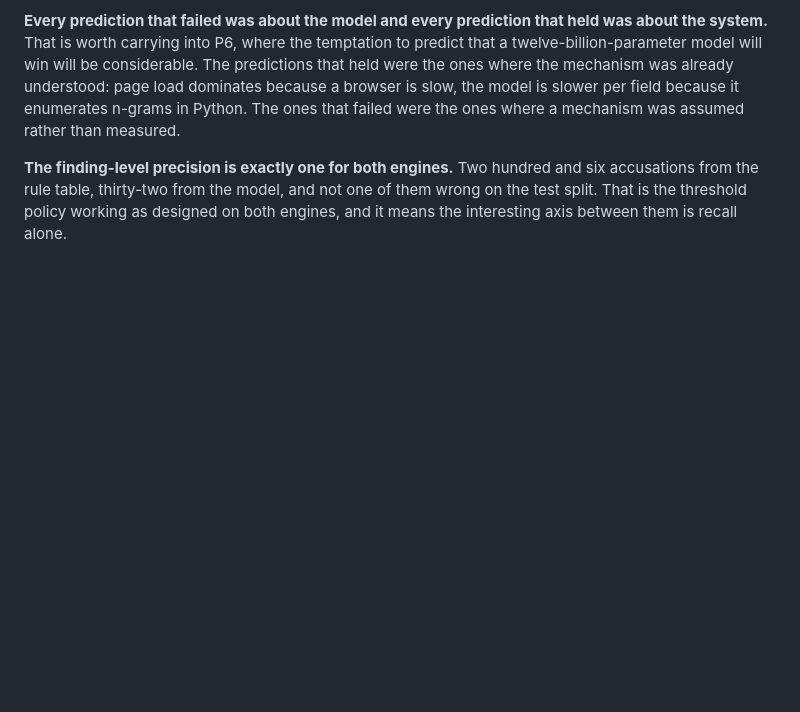
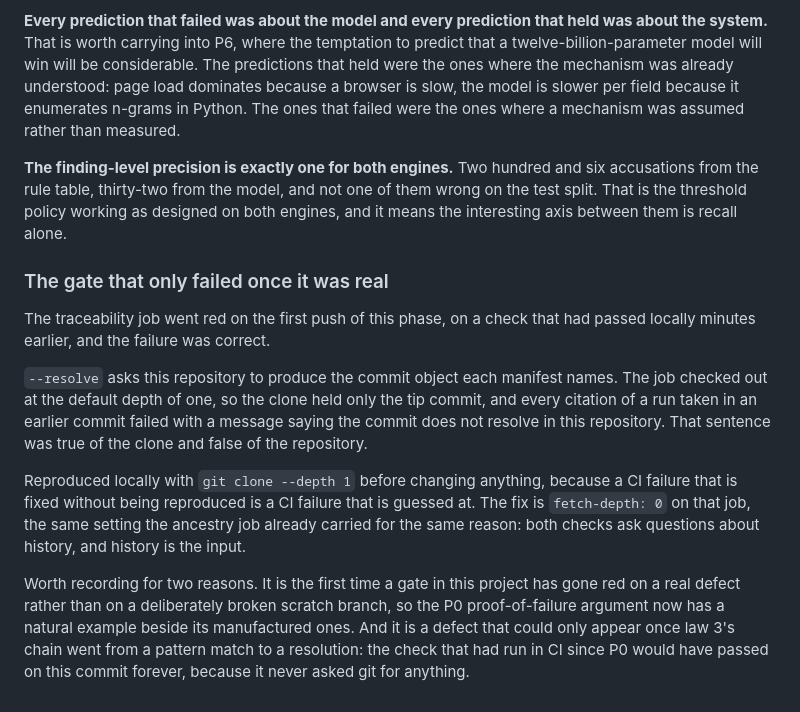
Before and after one commit to Olajide-Badejo/Autofill_audit, a Markdown page: docs/ENGINEERING_LOG.md, the part around the change. Rendered like a GitHub page; blank space fills up the shorter version.

Commit message:
docs: the traceability gate going red on a real defect

```diff
--- a/docs/ENGINEERING_LOG.md
+++ b/docs/ENGINEERING_LOG.md
@@ -1094,3 +1094,27 @@ a mechanism was assumed rather than measured.
 six accusations from the rule table, thirty-two from the model, and not one of
 them wrong on the test split. That is the threshold policy working as designed on
 both engines, and it means the interesting axis between them is recall alone.
+
+### The gate that only failed once it was real
+
+The traceability job went red on the first push of this phase, on a check that
+had passed locally minutes earlier, and the failure was correct.
+
+`--resolve` asks this repository to produce the commit object each manifest
+names. The job checked out at the default depth of one, so the clone held only
+the tip commit, and every citation of a run taken in an earlier commit failed
+with a message saying the commit does not resolve in this repository. That
+sentence was true of the clone and false of the repository.
+
+Reproduced locally with `git clone --depth 1` before changing anything, because a
+CI failure that is fixed without being reproduced is a CI failure that is guessed
+at. The fix is `fetch-depth: 0` on that job, the same setting the ancestry job
+already carried for the same reason: both checks ask questions about history, and
+history is the input.
+
+Worth recording for two reasons. It is the first time a gate in this project has
+gone red on a real defect rather than on a deliberately broken scratch branch, so
+the P0 proof-of-failure argument now has a natural example beside its manufactured
+ones. And it is a defect that could only appear once law 3's chain went from a
+pattern match to a resolution: the check that had run in CI since P0 would have
+passed on this commit forever, because it never asked git for anything.
```
